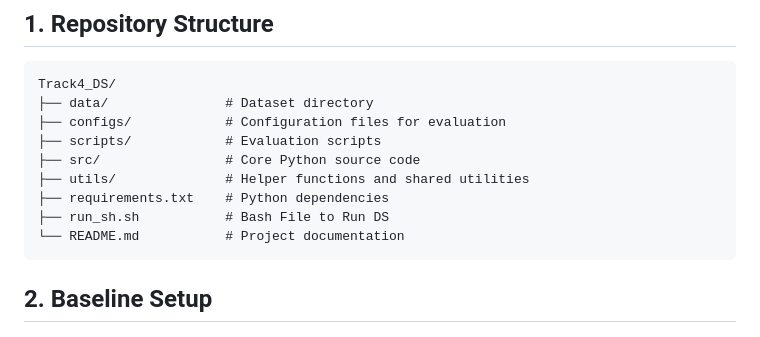
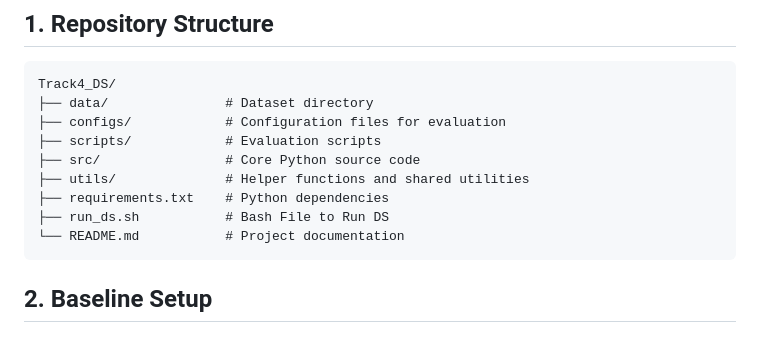
Before and after one commit to trinity1611/DisplaceChallenge2026-TANUH, a Markdown page: Track4_DS/README.md, the part around the change. GitHub-like rendering.

Commit message:
Track 4 DS Baseline Added

````diff
--- a/Track4_DS/README.md
+++ b/Track4_DS/README.md
@@ -28,7 +28,7 @@ Track4_DS/
 ├── src/                # Core Python source code
 ├── utils/              # Helper functions and shared utilities
 ├── requirements.txt    # Python dependencies
-├── run_sh.sh           # Bash File to Run DS
+├── run_ds.sh           # Bash File to Run DS
 └── README.md           # Project documentation
 ```
 
````
